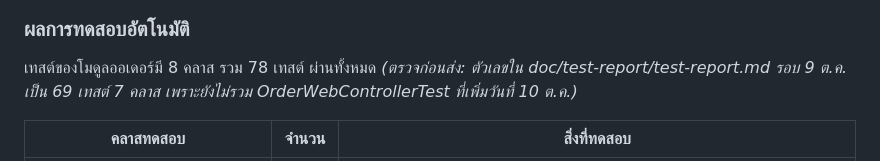
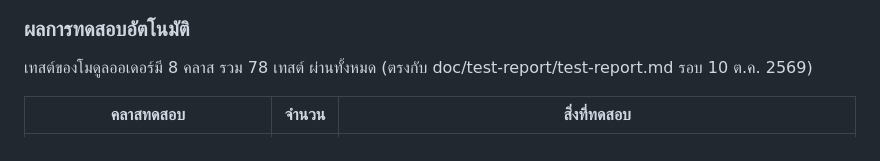
Before and after one commit to Oakiez/Laundry-Hub, a Markdown page: doc/report/peach-sections.md, the part around the change. Rendered like a GitHub page.

Commit message:
docs: remove resolved test-count note from Peach's report section

```diff
--- a/doc/report/peach-sections.md
+++ b/doc/report/peach-sections.md
@@ -107,7 +107,7 @@ Builder Pattern แยกขั้นตอนการสร้างวัต
 ![บอร์ดออเดอร์ของพนักงาน](../../img/ui-order-board.png)
 
 ### ผลการทดสอบอัตโนมัติ
-เทสต์ของโมดูลออเดอร์มี 8 คลาส รวม 78 เทสต์ ผ่านทั้งหมด *(ตรวจก่อนส่ง: ตัวเลขใน doc/test-report/test-report.md รอบ 9 ต.ค. เป็น 69 เทสต์ 7 คลาส เพราะยังไม่รวม OrderWebControllerTest ที่เพิ่มวันที่ 10 ต.ค.)*
+เทสต์ของโมดูลออเดอร์มี 8 คลาส รวม 78 เทสต์ ผ่านทั้งหมด (ตรงกับ doc/test-report/test-report.md รอบ 10 ต.ค. 2569)
 
 | คลาสทดสอบ | จำนวน | สิ่งที่ทดสอบ |
 |---|---|---|
```
